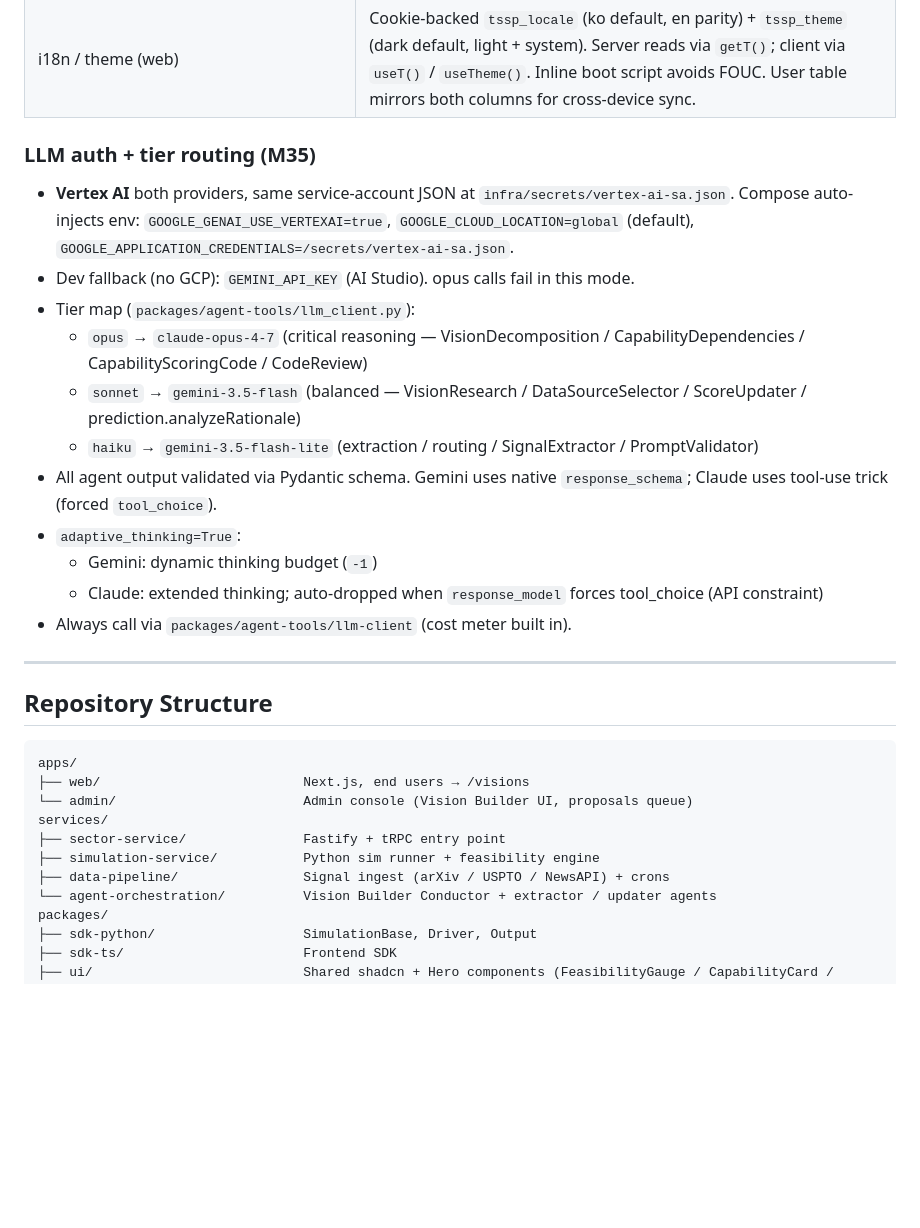
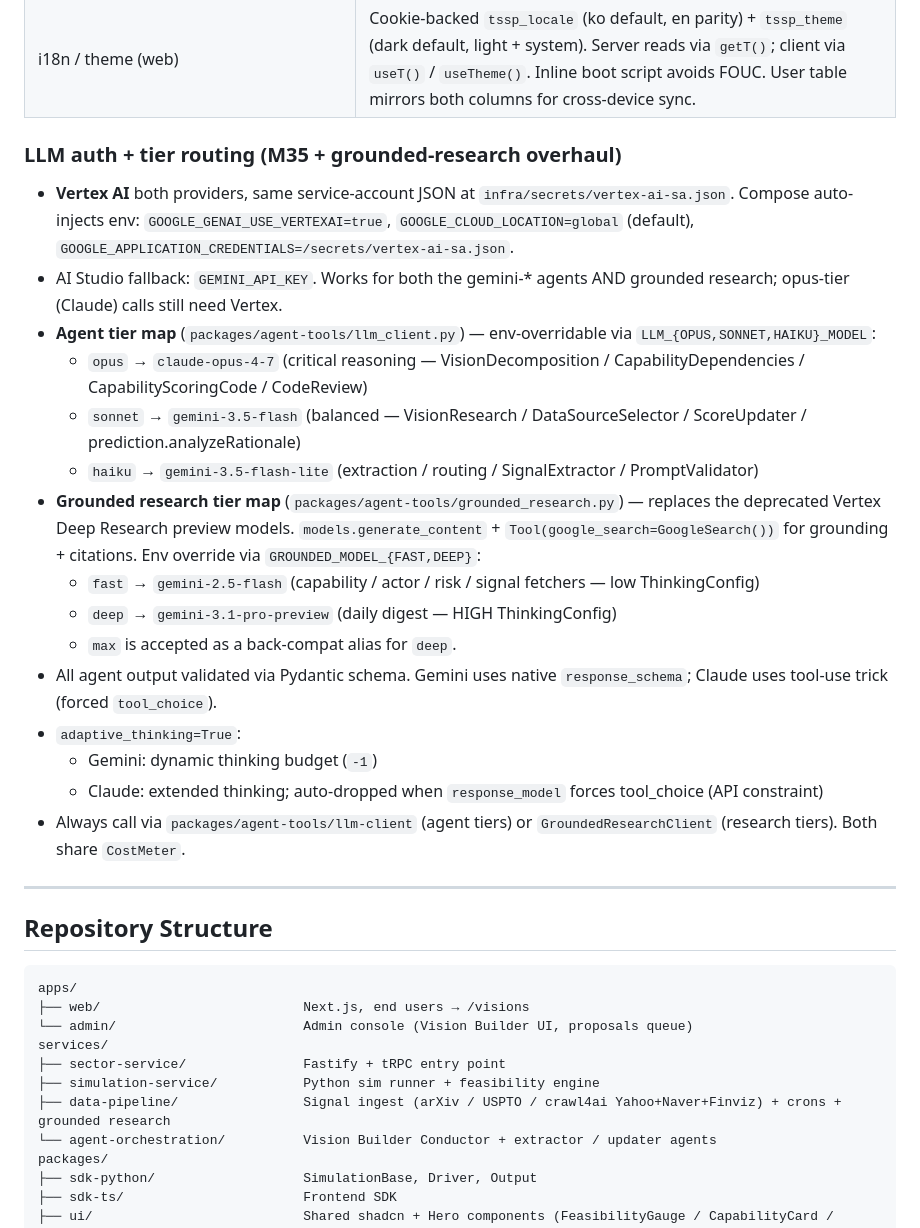
Before and after one commit to JinJis/sector-simulator-platform, a Markdown page: CLAUDE.md, the part around the change. Rendered like a GitHub page; blank space fills up the shorter version.

```diff
--- a/CLAUDE.md
+++ b/CLAUDE.md
@@ -135,29 +135,41 @@ Phase 4 milestones (자세한 sequence는
 | Observability | LangSmith / Helicone (LLM cost + trace); Sentry; Grafana/Datadog (planned) |
 | i18n / theme (web) | Cookie-backed `tssp_locale` (ko default, en parity) + `tssp_theme` (dark default, light + system). Server reads via `getT()`; client via `useT()` / `useTheme()`. Inline boot script avoids FOUC. User table mirrors both columns for cross-device sync. |
 
-### LLM auth + tier routing (M35)
+### LLM auth + tier routing (M35 + grounded-research overhaul)
 
 - **Vertex AI** both providers, same service-account JSON at
   `infra/secrets/vertex-ai-sa.json`. Compose auto-injects env:
   `GOOGLE_GENAI_USE_VERTEXAI=true`,
   `GOOGLE_CLOUD_LOCATION=global` (default),
   `GOOGLE_APPLICATION_CREDENTIALS=/secrets/vertex-ai-sa.json`.
-- Dev fallback (no GCP): `GEMINI_API_KEY` (AI Studio). opus calls fail in
-  this mode.
-- Tier map (`packages/agent-tools/llm_client.py`):
+- AI Studio fallback: `GEMINI_API_KEY`. Works for both the gemini-*
+  agents AND grounded research; opus-tier (Claude) calls still need
+  Vertex.
+- **Agent tier map** (`packages/agent-tools/llm_client.py`) — env-overridable
+  via `LLM_{OPUS,SONNET,HAIKU}_MODEL`:
   - `opus` → `claude-opus-4-7` (critical reasoning — VisionDecomposition /
     CapabilityDependencies / CapabilityScoringCode / CodeReview)
   - `sonnet` → `gemini-3.5-flash` (balanced — VisionResearch /
     DataSourceSelector / ScoreUpdater / prediction.analyzeRationale)
   - `haiku` → `gemini-3.5-flash-lite` (extraction / routing /
     SignalExtractor / PromptValidator)
+- **Grounded research tier map**
+  (`packages/agent-tools/grounded_research.py`) — replaces the deprecated
+  Vertex Deep Research preview models. `models.generate_content` +
+  `Tool(google_search=GoogleSearch())` for grounding + citations. Env
+  override via `GROUNDED_MODEL_{FAST,DEEP}`:
+  - `fast` → `gemini-2.5-flash` (capability / actor / risk / signal
+    fetchers — low ThinkingConfig)
+  - `deep` → `gemini-3.1-pro-preview` (daily digest — HIGH ThinkingConfig)
+  - `max` is accepted as a back-compat alias for `deep`.
 - All agent output validated via Pydantic schema. Gemini uses native
   `response_schema`; Claude uses tool-use trick (forced `tool_choice`).
 - `adaptive_thinking=True`:
   - Gemini: dynamic thinking budget (`-1`)
   - Claude: extended thinking; auto-dropped when `response_model` forces
     tool_choice (API constraint)
-- Always call via `packages/agent-tools/llm-client` (cost meter built in).
+- Always call via `packages/agent-tools/llm-client` (agent tiers) or
+  `GroundedResearchClient` (research tiers). Both share `CostMeter`.
 
 ---
 
@@ -170,7 +182,7 @@ apps/
 services/
 ├── sector-service/               Fastify + tRPC entry point
 ├── simulation-service/           Python sim runner + feasibility engine
-├── data-pipeline/                Signal ingest (arXiv / USPTO / NewsAPI) + crons
+├── data-pipeline/                Signal ingest (arXiv / USPTO / crawl4ai Yahoo+Naver+Finviz) + crons + grounded research
 └── agent-orchestration/          Vision Builder Conductor + extractor / updater agents
 packages/
 ├── sdk-python/                   SimulationBase, Driver, Output
```
Also changed, not shown: docs/tasks/current.md (+42 -4 lines).
